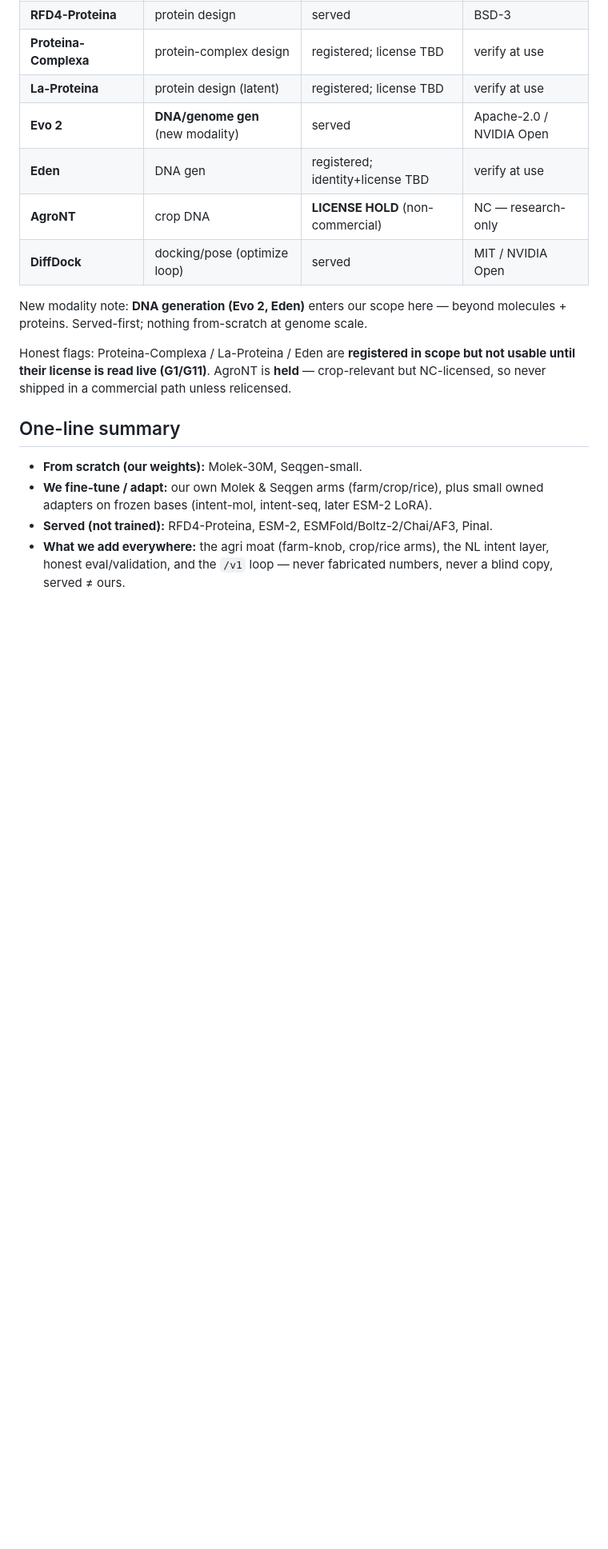
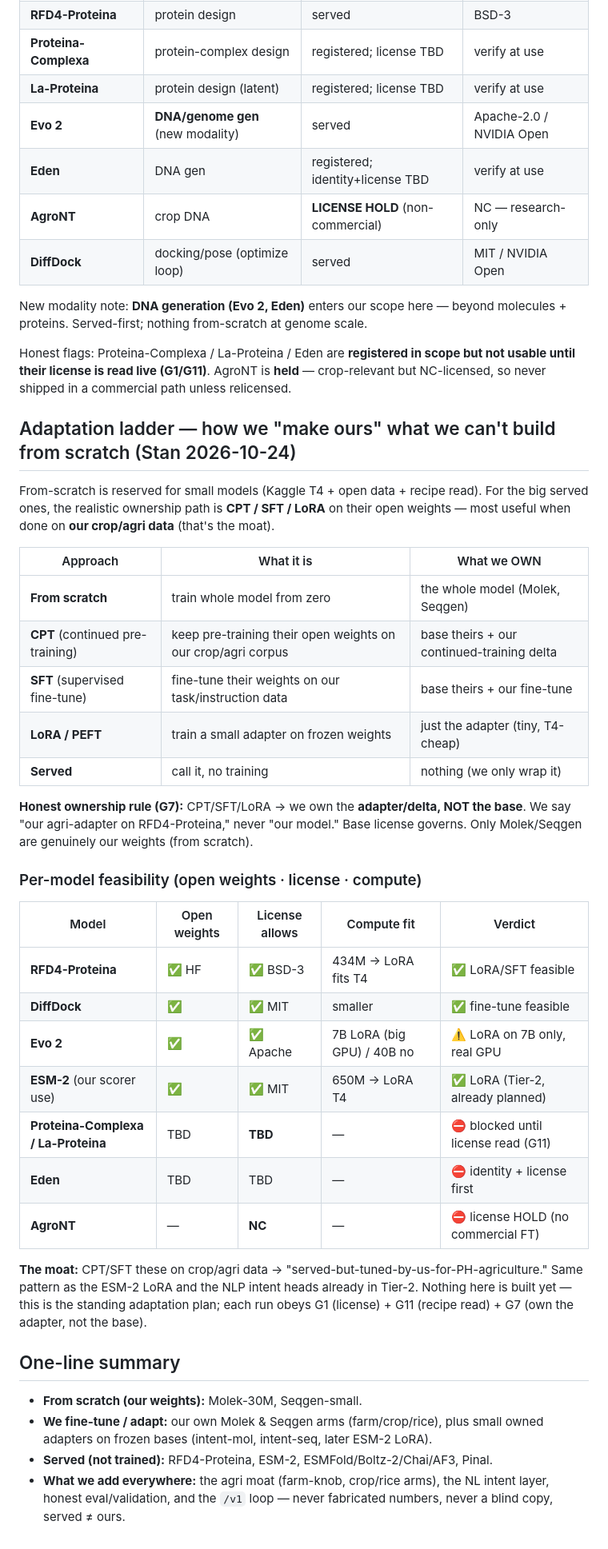
Before and after one commit to leekooya20/pino-bio-mvp, a Markdown page: docs/model-roster.md, the part around the change. Shown at 80% size. Drawn GitHub-style; blank space fills up the shorter version.

Commit message:
roster: record adaptation ladder (from-scratch -> CPT -> SFT -> LoRA -> served) + per-model feasibility (open weights/license/compute) — the CPT/SFT/LoRA path for big served models, on crop/agri data = moat; honest rule (own the adapter/delta NOT the base, G7). Feasible: RFD4/DiffDock/ESM-2 LoRA; blocked: Proteina-family/Eden (license TBD), AgroNT (NC), Evo2-40B (compute). F-0019. Plan-only, no training

```diff
--- a/docs/model-roster.md
+++ b/docs/model-roster.md
@@ -77,6 +77,41 @@ Honest flags: Proteina-Complexa / La-Proteina / Eden are **registered in scope b
 usable until their license is read live (G1/G11)**. AgroNT is **held** — crop-relevant
 but NC-licensed, so never shipped in a commercial path unless relicensed.
 
+## Adaptation ladder — how we "make ours" what we can't build from scratch (Stan 2026-10-24)
+
+From-scratch is reserved for small models (Kaggle T4 + open data + recipe read). For the
+big served ones, the realistic ownership path is **CPT / SFT / LoRA** on their open
+weights — most useful when done on **our crop/agri data** (that's the moat).
+
+| Approach | What it is | What we OWN |
+|---|---|---|
+| **From scratch** | train whole model from zero | the whole model (Molek, Seqgen) |
+| **CPT** (continued pre-training) | keep pre-training their open weights on our crop/agri corpus | base theirs + our continued-training delta |
+| **SFT** (supervised fine-tune) | fine-tune their weights on our task/instruction data | base theirs + our fine-tune |
+| **LoRA / PEFT** | train a small adapter on frozen weights | just the adapter (tiny, T4-cheap) |
+| **Served** | call it, no training | nothing (we only wrap it) |
+
+**Honest ownership rule (G7):** CPT/SFT/LoRA → we own the **adapter/delta, NOT the base**.
+We say "our agri-adapter on RFD4-Proteina," never "our model." Base license governs.
+Only Molek/Seqgen are genuinely our weights (from scratch).
+
+### Per-model feasibility (open weights · license · compute)
+
+| Model | Open weights | License allows | Compute fit | Verdict |
+|---|---|---|---|---|
+| **RFD4-Proteina** | ✅ HF | ✅ BSD-3 | 434M → LoRA fits T4 | ✅ LoRA/SFT feasible |
+| **DiffDock** | ✅ | ✅ MIT | smaller | ✅ fine-tune feasible |
+| **Evo 2** | ✅ | ✅ Apache | 7B LoRA (big GPU) / 40B no | ⚠️ LoRA on 7B only, real GPU |
+| **ESM-2** (our scorer use) | ✅ | ✅ MIT | 650M → LoRA T4 | ✅ LoRA (Tier-2, already planned) |
+| **Proteina-Complexa / La-Proteina** | TBD | **TBD** | — | ⛔ blocked until license read (G11) |
+| **Eden** | TBD | TBD | — | ⛔ identity + license first |
+| **AgroNT** | — | **NC** | — | ⛔ license HOLD (no commercial FT) |
+
+**The moat:** CPT/SFT these on crop/agri data → "served-but-tuned-by-us-for-PH-agriculture."
+Same pattern as the ESM-2 LoRA and the NLP intent heads already in Tier-2. Nothing here is
+built yet — this is the standing adaptation plan; each run obeys G1 (license) + G11
+(recipe read) + G7 (own the adapter, not the base).
+
 ## One-line summary
 
 - **From scratch (our weights):** Molek-30M, Seqgen-small.
```
Also changed, not shown: docs/findings-log.md (+14 -0 lines).
